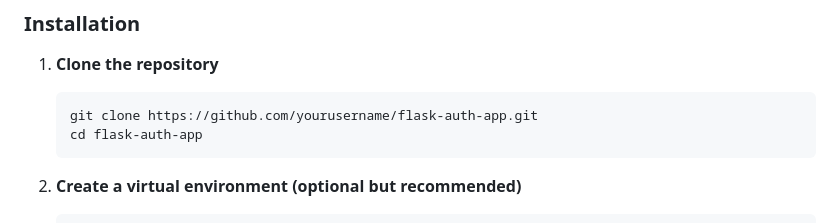
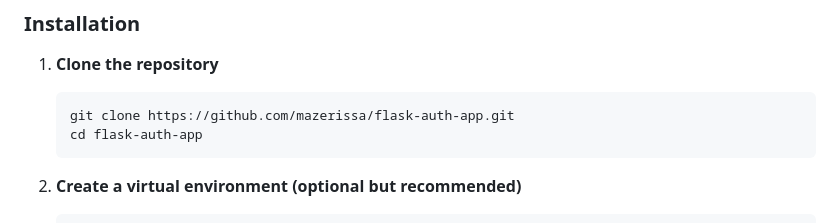
Before and after one commit to mazerissa/Flask-User-Authentication-App, a Markdown page: README.md, the part around the change. Rendered like a GitHub page.

Commit message:
Update repository URL in README

````diff
--- a/README.md
+++ b/README.md
@@ -36,7 +36,7 @@ A secure and responsive web application built with Flask that implements a compl
 
 1. **Clone the repository**
    ```bash
-   git clone https://github.com/yourusername/flask-auth-app.git
+   git clone https://github.com/mazerissa/flask-auth-app.git
    cd flask-auth-app
    ```
 
````
